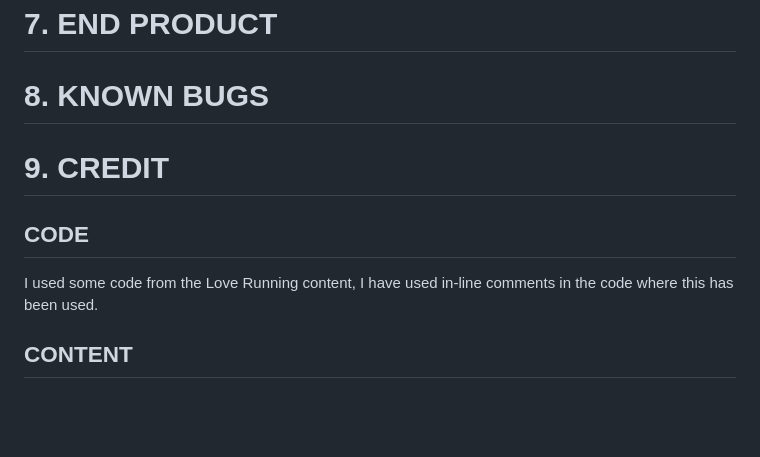
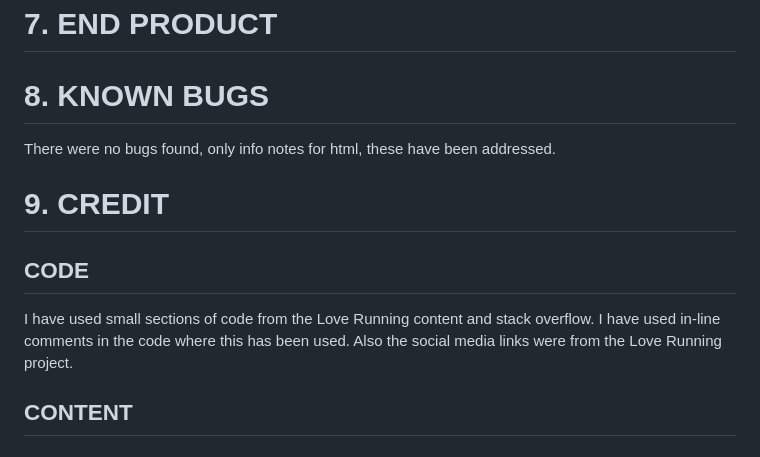
Before and after one commit to Beeden17/ancient-egypt-pp1, a Markdown page: README.md, the part around the change. GitHub-like rendering; blank space fills up the shorter version.

Commit message:
updated credit section

```diff
--- a/README.md
+++ b/README.md
@@ -174,11 +174,13 @@ A link to the live site can be found [here](https://beeden17.github.io/ancient-e
 
 # 8. KNOWN BUGS
 
+There were no bugs found, only info notes for html, these have been addressed.
+
 # 9. CREDIT
 
 ## CODE
 
-I used some code from the Love Running content, I have used in-line comments in the code where this has been used.
+I have used small sections of code from the Love Running content and stack overflow. I have used in-line comments in the code where this has been used. Also the social media links were from the Love Running project.
 
 ## CONTENT
 
```
